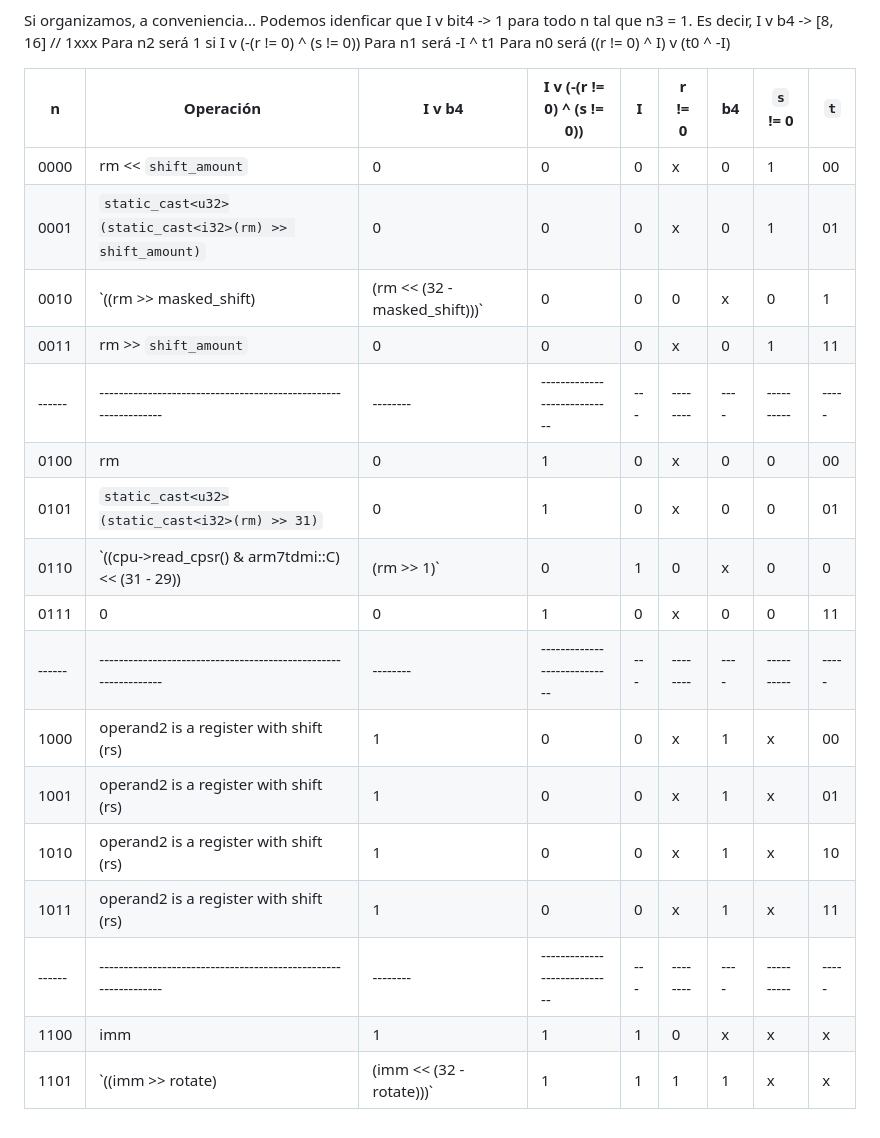
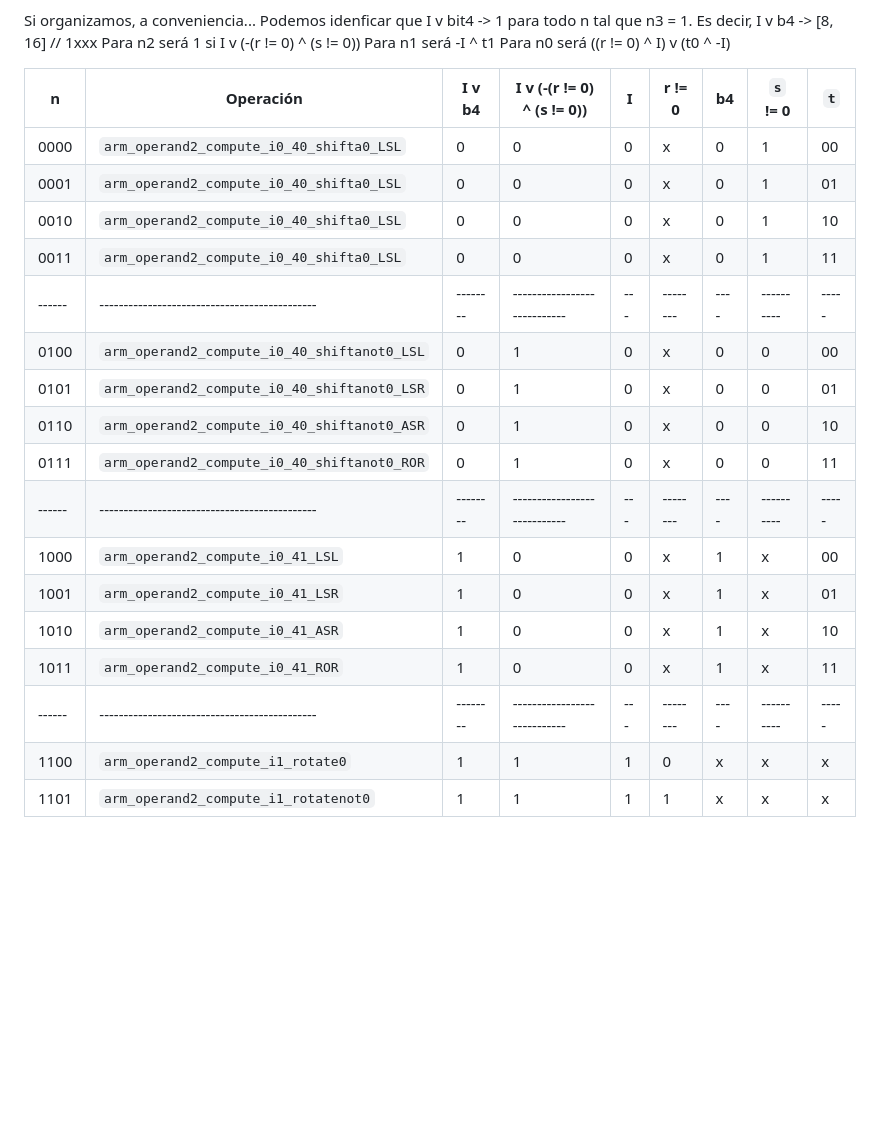
Before and after one commit to ip61-ua/neogba, a Markdown page: notes/index.md, the part around the change. Drawn GitHub-style; blank space fills up the shorter version.

Commit message:
docs: use functions naming

```diff
--- a/notes/index.md
+++ b/notes/index.md
@@ -842,22 +842,22 @@ Para n2 será 1 si I v (-(r != 0) ^ (s != 0))
 Para n1 será -I ^ t1
 Para n0 será ((r != 0) ^ I) v (t0 ^ -I)
 
-| n    | Operación                                                     | I v b4 | I v (-(r != 0) ^ (s != 0)) | I | r != 0 | b4 | `s` != 0 | `t` |
-|------|---------------------------------------------------------------|--------|----------------------------|---|--------|----|----------|-----|
-| 0000 | rm << `shift_amount`                                          | 0      | 0                          | 0 | x      | 0  | 1        | 00  |
-| 0001 | `static_cast<u32>(static_cast<i32>(rm) >> shift_amount)`      | 0      | 0                          | 0 | x      | 0  | 1        | 01  |
-| 0010 | `((rm >> masked_shift) | (rm << (32 - masked_shift)))`        | 0      | 0                          | 0 | x      | 0  | 1        | 10  |
-| 0011 | rm >> `shift_amount`                                          | 0      | 0                          | 0 | x      | 0  | 1        | 11  |
-|------|---------------------------------------------------------------|--------|----------------------------|---|--------|----|----------|-----|
-| 0100 | rm                                                            | 0      | 1                          | 0 | x      | 0  | 0        | 00  |
-| 0101 | `static_cast<u32>(static_cast<i32>(rm) >> 31)`                | 0      | 1                          | 0 | x      | 0  | 0        | 01  |
-| 0110 | `((cpu->read_cpsr() & arm7tdmi::C) << (31 - 29)) | (rm >> 1)` | 0      | 1                          | 0 | x      | 0  | 0        | 10  |
-| 0111 | 0                                                             | 0      | 1                          | 0 | x      | 0  | 0        | 11  |
-|------|---------------------------------------------------------------|--------|----------------------------|---|--------|----|----------|-----|
-| 1000 | operand2 is a register with shift (rs)                        | 1      | 0                          | 0 | x      | 1  | x        | 00  |
-| 1001 | operand2 is a register with shift (rs)                        | 1      | 0                          | 0 | x      | 1  | x        | 01  |
-| 1010 | operand2 is a register with shift (rs)                        | 1      | 0                          | 0 | x      | 1  | x        | 10  |
-| 1011 | operand2 is a register with shift (rs)                        | 1      | 0                          | 0 | x      | 1  | x        | 11  |
-|------|---------------------------------------------------------------|--------|----------------------------|---|--------|----|----------|-----|
-| 1100 | imm                                                           | 1      | 1                          | 1 | 0      | x  | x        | x   |
-| 1101 | `((imm >> rotate) | (imm << (32 - rotate)))`                  | 1      | 1                          | 1 | 1      | x  | x        | x   |
+| n    | Operación                                   | I v b4 | I v (-(r != 0) ^ (s != 0)) | I | r != 0 | b4 | `s` != 0 | `t` |
+|------|---------------------------------------------|--------|----------------------------|---|--------|----|----------|-----|
+| 0000 | `arm_operand2_compute_i0_40_shifta0_LSL`    | 0      | 0                          | 0 | x      | 0  | 1        | 00  |
+| 0001 | `arm_operand2_compute_i0_40_shifta0_LSL`    | 0      | 0                          | 0 | x      | 0  | 1        | 01  |
+| 0010 | `arm_operand2_compute_i0_40_shifta0_LSL`    | 0      | 0                          | 0 | x      | 0  | 1        | 10  |
+| 0011 | `arm_operand2_compute_i0_40_shifta0_LSL`    | 0      | 0                          | 0 | x      | 0  | 1        | 11  |
+|------|---------------------------------------------|--------|----------------------------|---|--------|----|----------|-----|
+| 0100 | `arm_operand2_compute_i0_40_shiftanot0_LSL` | 0      | 1                          | 0 | x      | 0  | 0        | 00  |
+| 0101 | `arm_operand2_compute_i0_40_shiftanot0_LSR` | 0      | 1                          | 0 | x      | 0  | 0        | 01  |
+| 0110 | `arm_operand2_compute_i0_40_shiftanot0_ASR` | 0      | 1                          | 0 | x      | 0  | 0        | 10  |
+| 0111 | `arm_operand2_compute_i0_40_shiftanot0_ROR` | 0      | 1                          | 0 | x      | 0  | 0        | 11  |
+|------|---------------------------------------------|--------|----------------------------|---|--------|----|----------|-----|
+| 1000 | `arm_operand2_compute_i0_41_LSL`            | 1      | 0                          | 0 | x      | 1  | x        | 00  |
+| 1001 | `arm_operand2_compute_i0_41_LSR`            | 1      | 0                          | 0 | x      | 1  | x        | 01  |
+| 1010 | `arm_operand2_compute_i0_41_ASR`            | 1      | 0                          | 0 | x      | 1  | x        | 10  |
+| 1011 | `arm_operand2_compute_i0_41_ROR`            | 1      | 0                          | 0 | x      | 1  | x        | 11  |
+|------|---------------------------------------------|--------|----------------------------|---|--------|----|----------|-----|
+| 1100 | `arm_operand2_compute_i1_rotate0`           | 1      | 1                          | 1 | 0      | x  | x        | x   |
+| 1101 | `arm_operand2_compute_i1_rotatenot0`        | 1      | 1                          | 1 | 1      | x  | x        | x   |
```
